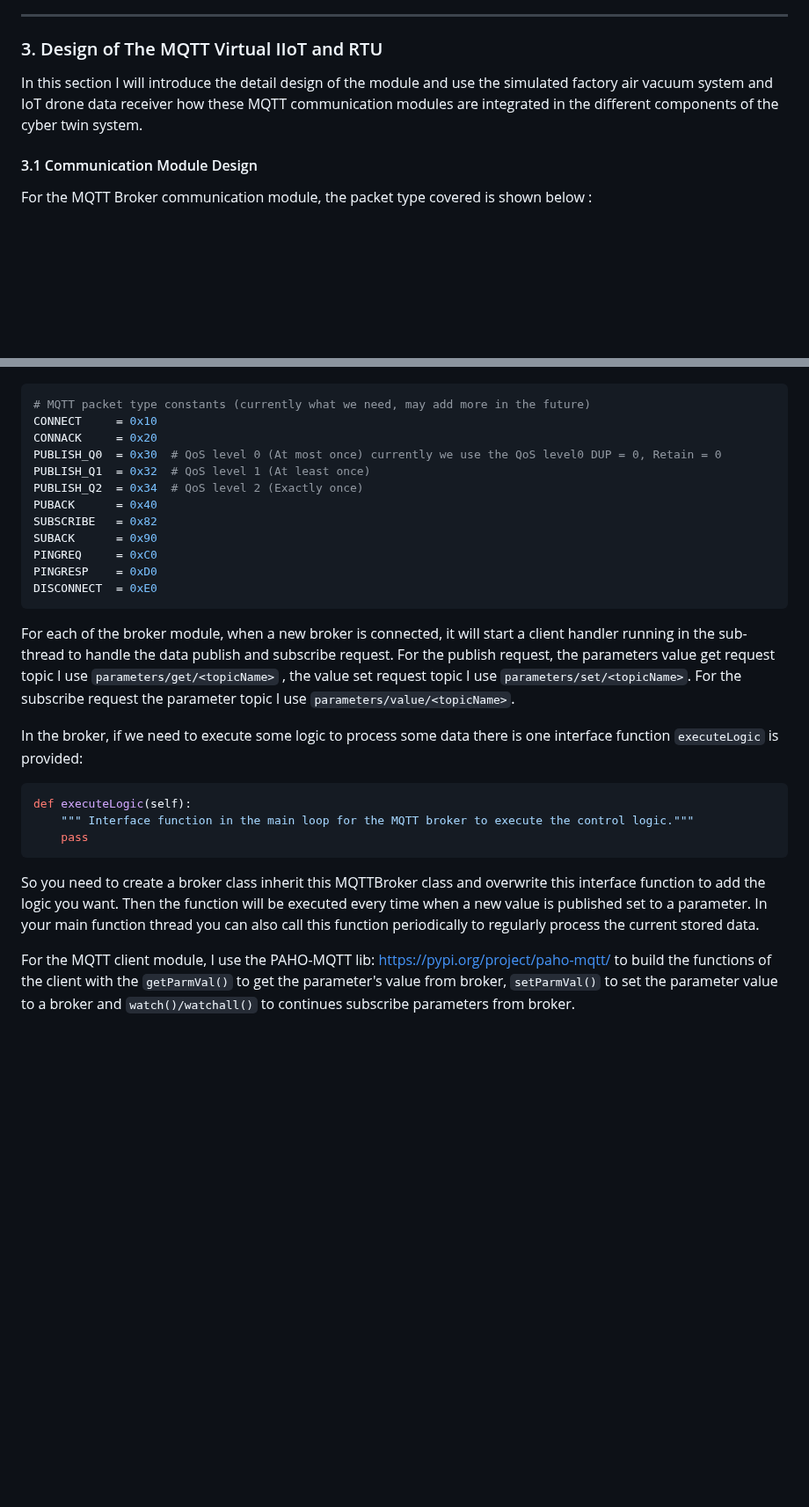
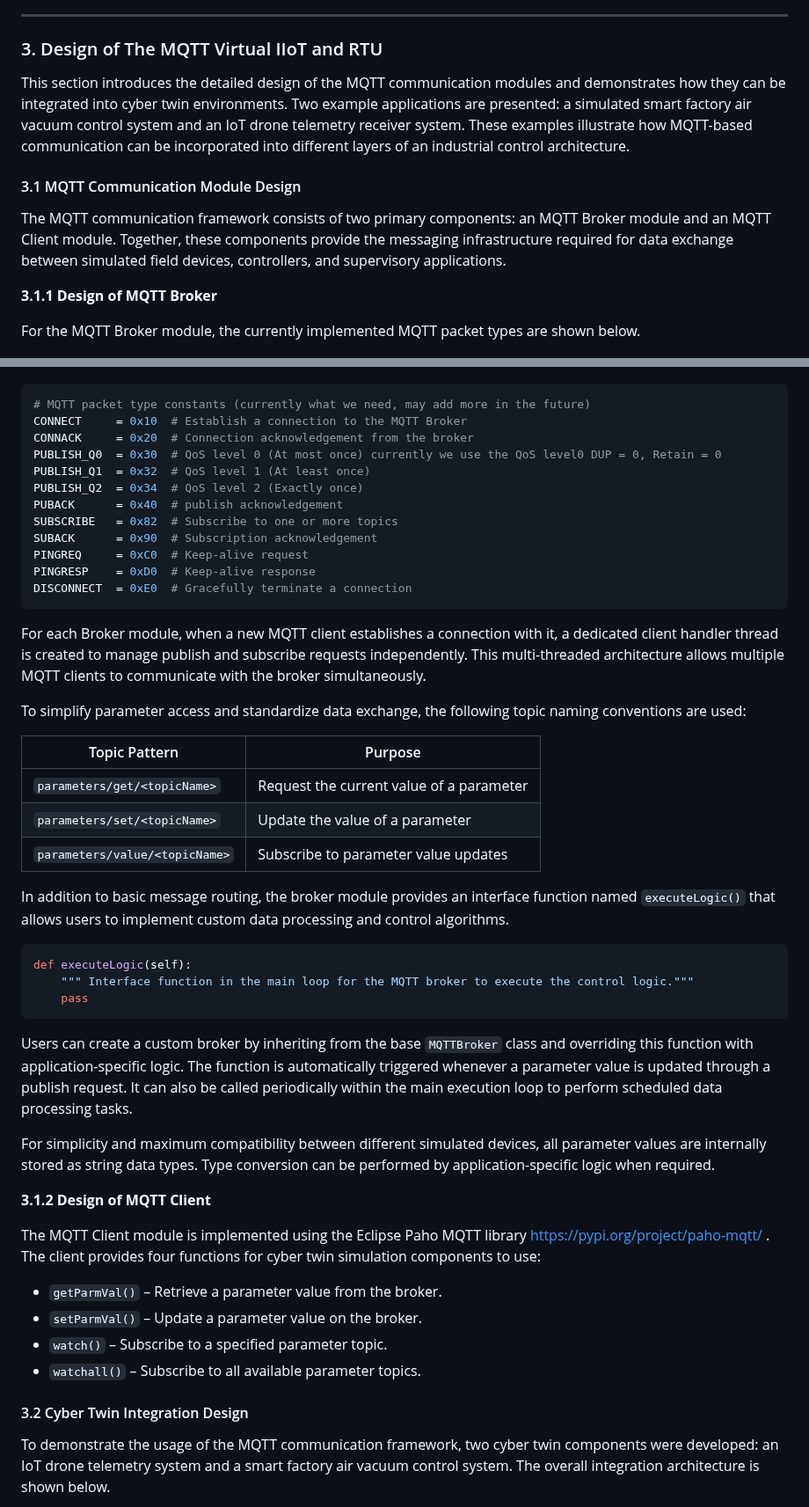
Before and after one commit to LiuYuancheng/PLC_and_RTU_Simulator, a Markdown page: MQTT_RTU_Simulator/Readme.md, 2 parts joined by grey strips. Shown at 88% size. Drawn GitHub-style; blank space fills up the shorter version.

Commit message:
Update the MQTT module design section.

````diff
--- a/MQTT_RTU_Simulator/Readme.md
+++ b/MQTT_RTU_Simulator/Readme.md
@@ -103,32 +103,44 @@ For the detail packet analysis, please refer to below document :
 
 ### 3. Design of The MQTT Virtual IIoT and RTU
 
-In this section I will introduce the detail design of the module and use the simulated factory air vacuum system and IoT drone data receiver how these MQTT communication modules are integrated in the different components of the cyber twin system.
+This section introduces the detailed design of the MQTT communication modules and demonstrates how they can be integrated into cyber twin environments. Two example applications are presented: a simulated smart factory air vacuum control system and an IoT drone telemetry receiver system. These examples illustrate how MQTT-based communication can be incorporated into different layers of an industrial control architecture.
 
-#### 3.1 Communication Module Design
+#### 3.1 MQTT Communication Module Design
 
-For the MQTT Broker communication module, the packet type covered is shown below :
+The MQTT communication framework consists of two primary components: an MQTT Broker module and an MQTT Client module. Together, these components provide the messaging infrastructure required for data exchange between simulated field devices, controllers, and supervisory applications.
+
+**3.1.1 Design of MQTT Broker**
+
+For the MQTT Broker module, the currently implemented MQTT packet types are shown below.
 
 ![](doc/img/s_05.png)
 
 ```python
 # MQTT packet type constants (currently what we need, may add more in the future)
-CONNECT     = 0x10
-CONNACK     = 0x20
+CONNECT     = 0x10	# Establish a connection to the MQTT Broker
+CONNACK     = 0x20	# Connection acknowledgement from the broker
 PUBLISH_Q0  = 0x30  # QoS level 0 (At most once) currently we use the QoS level0 DUP = 0, Retain = 0
 PUBLISH_Q1  = 0x32  # QoS level 1 (At least once)
 PUBLISH_Q2  = 0x34  # QoS level 2 (Exactly once)
-PUBACK      = 0x40
-SUBSCRIBE   = 0x82
-SUBACK      = 0x90
-PINGREQ     = 0xC0
-PINGRESP    = 0xD0
-DISCONNECT  = 0xE0
+PUBACK      = 0x40	# publish acknowledgement
+SUBSCRIBE   = 0x82	# Subscribe to one or more topics
+SUBACK      = 0x90	# Subscription acknowledgement
+PINGREQ     = 0xC0	# Keep-alive request
+PINGRESP    = 0xD0	# Keep-alive response
+DISCONNECT  = 0xE0	# Gracefully terminate a connection
 ```
 
-For each of the broker module, when a new broker is connected, it will start a client handler running in the sub-thread to handle the data publish and subscribe request. For the publish request, the parameters value get request topic I use `parameters/get/<topicName>` , the value set request topic I use `parameters/set/<topicName>`. For the subscribe request the parameter topic I use `parameters/value/<topicName>`.
+For each Broker module, when a new MQTT client establishes a connection with it, a dedicated client handler thread is created to manage publish and subscribe requests independently. This multi-threaded architecture allows multiple MQTT clients to communicate with the broker simultaneously.
 
-In the broker, if we need to execute some logic to process some data there is one interface function `executeLogic` is provided:
+To simplify parameter access and standardize data exchange, the following topic naming conventions are used:
+
+| Topic Pattern                  | Purpose                                  |
+| ------------------------------ | ---------------------------------------- |
+| `parameters/get/<topicName>`   | Request the current value of a parameter |
+| `parameters/set/<topicName>`   | Update the value of a parameter          |
+| `parameters/value/<topicName>` | Subscribe to parameter value updates     |
+
+In addition to basic message routing, the broker module provides an interface function named `executeLogic()` that allows users to implement custom data processing and control algorithms.
 
 ```python
 def executeLogic(self):
@@ -136,6 +148,20 @@ def executeLogic(self):
 	pass
 ```
 
-So you need to create a broker class inherit this MQTTBroker class and overwrite this interface function to add the logic you want. Then the function will be executed every time when a new value is published set to a parameter. In your main function thread you can also call this function periodically to regularly process the current stored data.
+Users can create a custom broker by inheriting from the base `MQTTBroker` class and overriding this function with application-specific logic. The function is automatically triggered whenever a parameter value is updated through a publish request. It can also be called periodically within the main execution loop to perform scheduled data processing tasks.
 
-For the MQTT client module, I use the PAHO-MQTT lib: https://pypi.org/project/paho-mqtt/ to build the functions of the client with the `getParmVal()` to get the parameter's value from broker, `setParmVal()` to set the parameter value to a broker and `watch()/watchall()` to continues subscribe parameters from broker.
+For simplicity and maximum compatibility between different simulated devices, all parameter values are internally stored as string data types. Type conversion can be performed by application-specific logic when required.
+
+**3.1.2 Design of MQTT Client**
+
+The MQTT Client module is implemented using the Eclipse Paho MQTT library https://pypi.org/project/paho-mqtt/ . The client provides four functions for cyber twin simulation components to use:
+
+- `getParmVal()` – Retrieve a parameter value from the broker.
+- `setParmVal()` – Update a parameter value on the broker.
+- `watch()` – Subscribe to a specified parameter topic.
+- `watchall()` – Subscribe to all available parameter topics.
+
+#### 3.2 Cyber Twin Integration Design
+
+To demonstrate the usage of the MQTT communication framework, two cyber twin components were developed: an IoT drone telemetry system and a smart factory air vacuum control system. The overall integration architecture is shown below.
+
````
Also changed, not shown: other parts of MQTT_RTU_Simulator/Readme.md (+35 -0 lines), MQTT_RTU_Simulator/doc/img/s_06.png (added), 2 other files.
